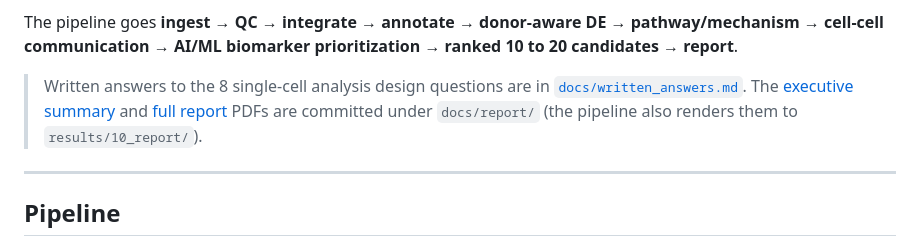
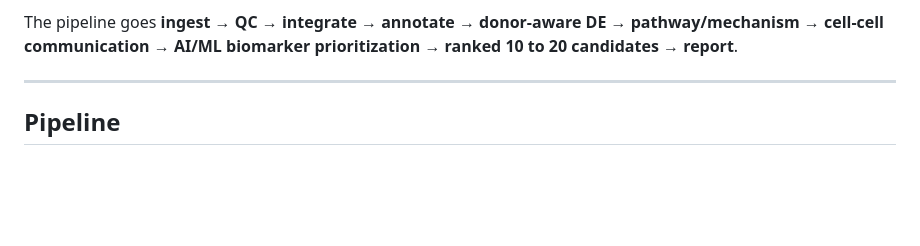
Before and after one commit to ericmalekos/sc-liver, a Markdown page: README.md, the part around the change. Drawn GitHub-style; blank space fills up the shorter version.

Commit message:
README: drop the written-answers/PDF pointer blockquote

```diff
--- a/README.md
+++ b/README.md
@@ -18,11 +18,6 @@ single-cell / single-nucleus RNA-seq.
 
 The pipeline goes **ingest → QC → integrate → annotate → donor-aware DE → pathway/mechanism →
 cell-cell communication → AI/ML biomarker prioritization → ranked 10 to 20 candidates → report**.
-
-> Written answers to the 8 single-cell analysis design questions are in
-> [`docs/written_answers.md`](docs/written_answers.md). The
-> [executive summary](docs/report/exec_summary.pdf) and [full report](docs/report/report.pdf) PDFs
-> are committed under `docs/report/` (the pipeline also renders them to `results/10_report/`).
 
 ---
 
```
